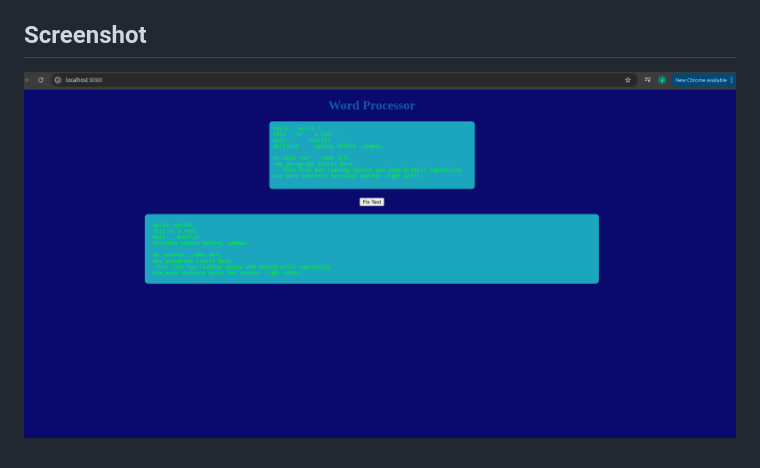
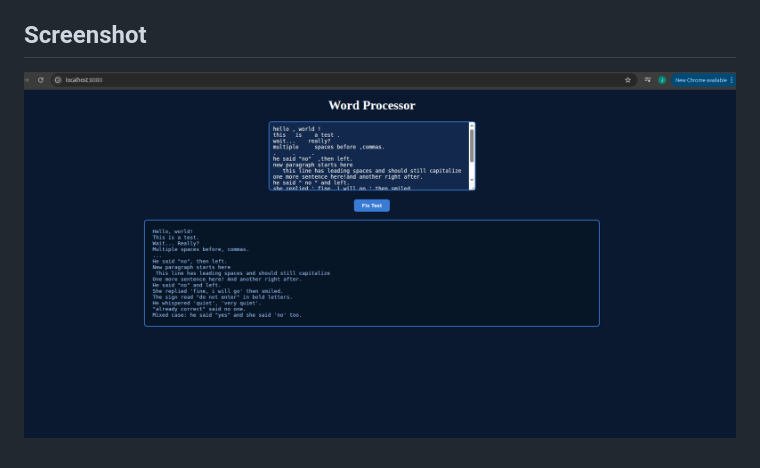
Before and after one commit to sundayjohnxavier47-png/word-processor-go-web, a Markdown page: README.md, the part around the change. Rendered like a GitHub page; pictures changed too: image-1.png (added).

Commit message:
updated look

```diff
--- a/README.md
+++ b/README.md
@@ -26,4 +26,4 @@ Then open `http://localhost:8080` in your browser, paste text into the box, and
 
 ## Screenshot
 
-![alt text](image.png)
+![alt text](image-1.png)
```
